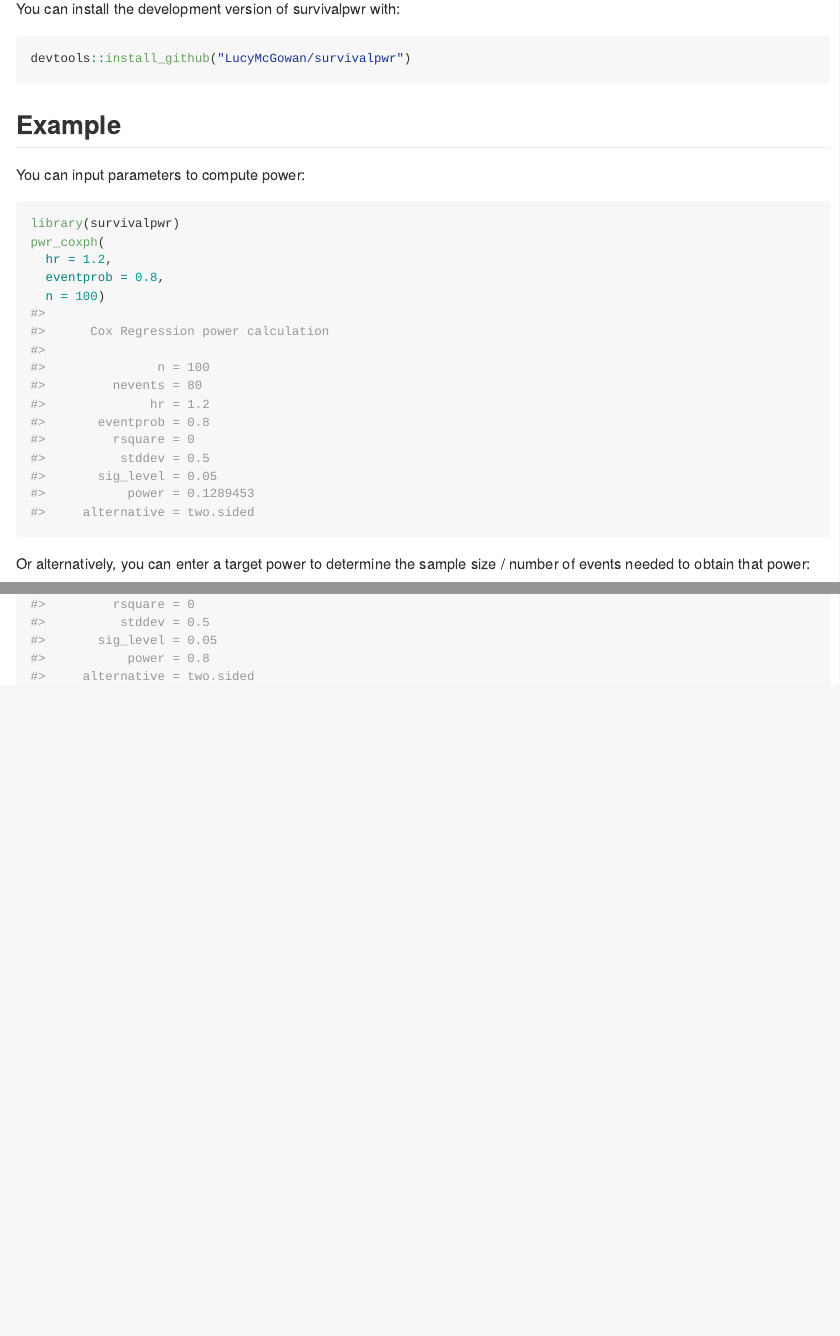
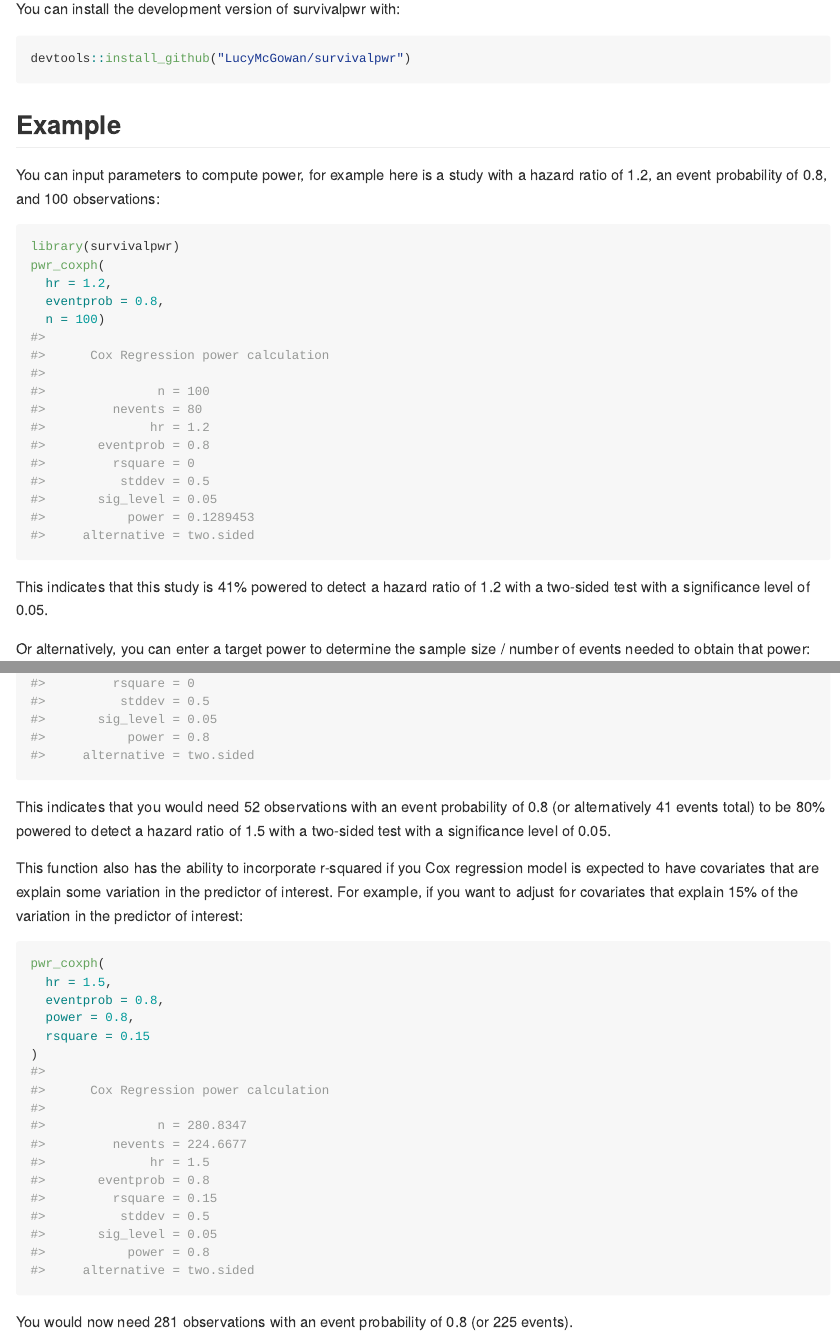
Before and after one commit to LucyMcGowan/survivalpwr, an R Markdown document (README.Rmd): the page in a window 1100 px wide, from 220 px down, and a second part further down, joined at a grey line. The pictures show the output file README.md that the author committed with the source, drawn offline in the style of GitHub.

Commit message:
update readme

````diff
--- a/README.Rmd
+++ b/README.Rmd
@@ -35,7 +35,7 @@ devtools::install_github("LucyMcGowan/survivalpwr")
 
 ## Example
 
-You can input parameters to compute power:
+You can input parameters to compute power, for example here is a study with a hazard ratio of 1.2, an event probability of 0.8, and 100 observations:
 
 ```{r example}
 library(survivalpwr)
@@ -44,6 +44,8 @@ pwr_coxph(
   eventprob = 0.8,
   n = 100)
 ```
+
+This indicates that this study is 41% powered to detect a hazard ratio of 1.2 with a two-sided test with a significance level of 0.05.
 
 Or alternatively, you can enter a target power to determine the sample size / number of events needed to obtain that power:
 
@@ -54,3 +56,18 @@ pwr_coxph(
   power = 0.8
 )
 ```
+
+This indicates that you would need 52 observations with an event probability of 0.8 (or alternatively 41 events total) to be 80% powered to detect a hazard ratio of 1.5 with a two-sided test with a significance level of 0.05.
+
+This function also has the ability to incorporate r-squared if you Cox regression model is expected to have covariates that are explain some variation in the predictor of interest. For example, if you want to adjust for covariates that explain 15% of the variation in the predictor of interest:
+
+```{r}
+pwr_coxph(
+  hr = 1.5,
+  eventprob = 0.8,
+  power = 0.8,
+  rsquare = 0.15
+)
+```
+
+You would now need 281 observations with an event probability of 0.8 (or 225 events).
````
Also changed, not shown: README.md.
